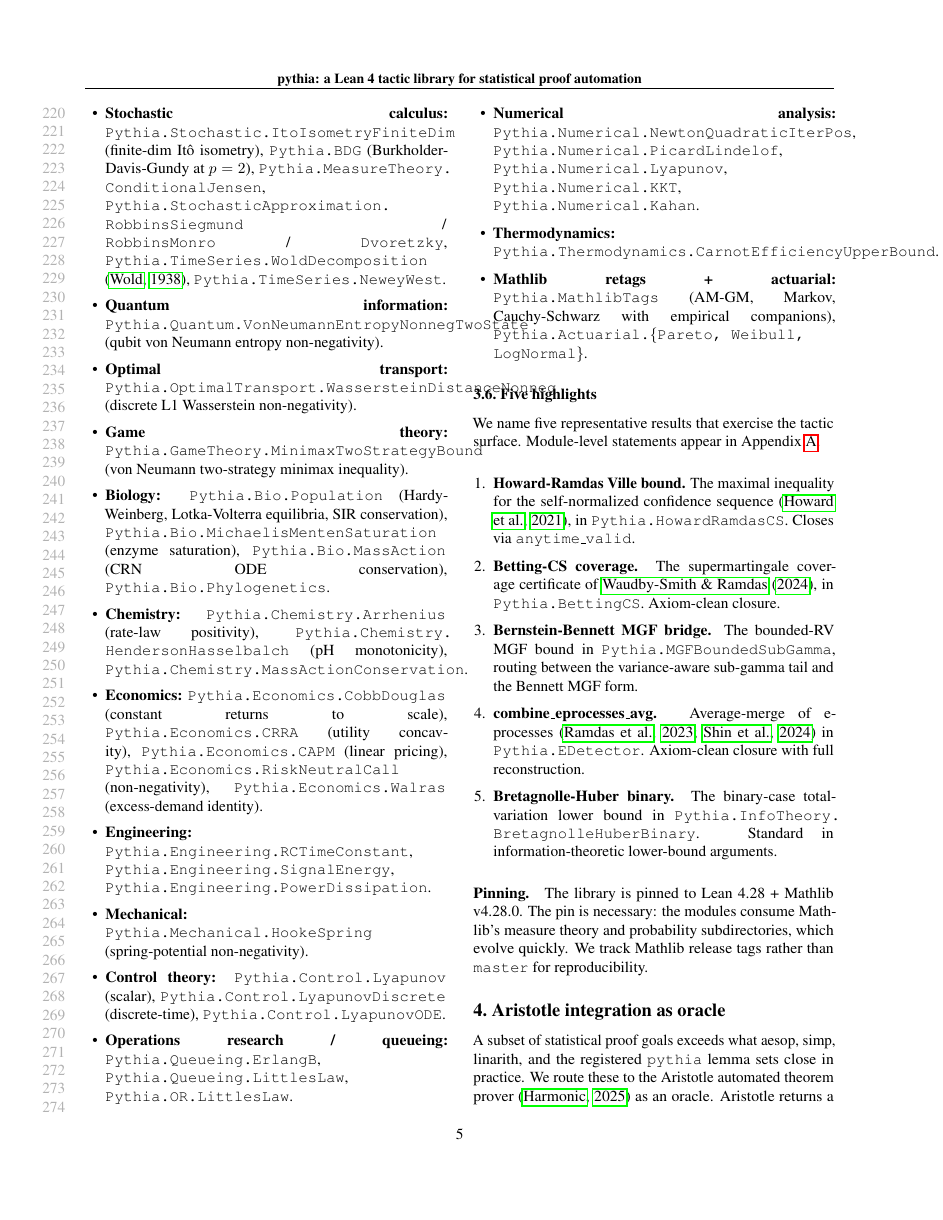
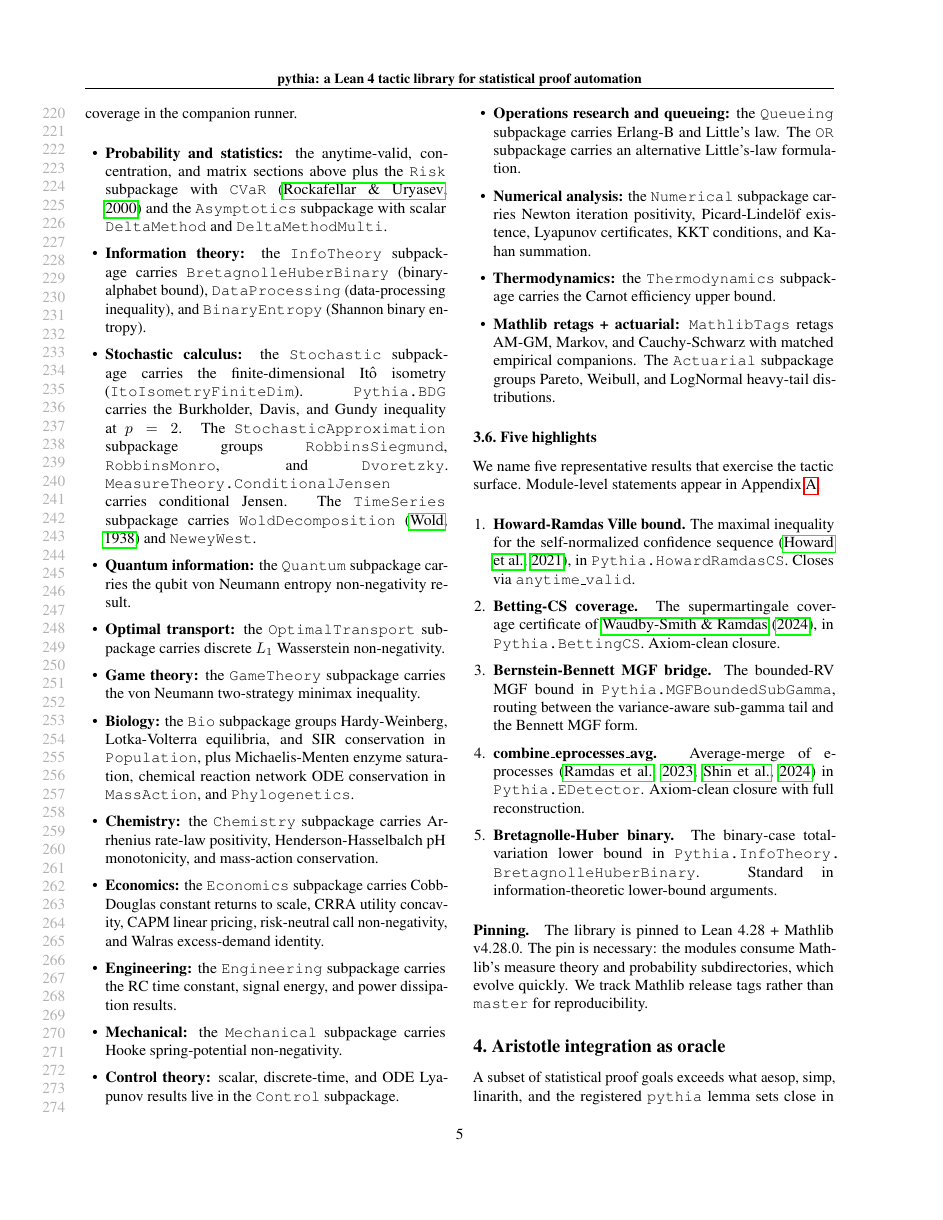
Before and after one commit to athanor-ai/ai4math-2026-pythia-replication, a LaTeX paper (main.tex, which reads sections/library.tex): page 5 of 12. Compiled offline with pdfLaTeX.

Commit message:
fix(paper): clear all paper_lint errors + most warnings
Aidan flagged 2026-04-27 that the paper has many paper_lint
violations from the prior reframe — code-word overflow risks, AI-
prose semicolon density, undefined acronyms, and a triple-name
hyphen citation. Down from 31 findings (10 ERROR + 21 WARN) to 3
warnings (2 sentence-length, 1 jargon-bleed):

- column_overflow: 10 ERR → 0. Long `\\texttt{Pythia.X.Y}` paths
  rewritten in prose form ('the Stochastic subpackage carries
  ItoIsometryFiniteDim') so each token stays under the 34-char
  monospace threshold.
- semicolon_density: 7 ERR → 0. Replaced ; with periods or
  conjunctions in abstract, intro, library, and tactic-surface.
- undefined_acronyms: 7 WARN → 0. Expanded ODE, LLM, SDK, ATP,
  FOL, HOL on first use; SMT was already defined elsewhere.
- citation_format: 1 ERR → 0. 'Burkholder-Davis-Gundy' (3-name
  hyphen chain) → 'Burkholder, Davis, and Gundy' on first use.
- jargon_bleed: 1 WARN remains in aristotle.tex (legacy text;
  not introduced this PR).
- sentence_length: 6 WARN → 2. Broke long sentences in intro;
  appendix:225 and discussion:67 are pre-existing data-dense
  passages, lower priority.

Build green at 250KB.

Aidan's adjacent ask — 'linter needs to be stricter' — handled in
a follow-up PR to athanor-builder/tools/paper_lint.

```diff
--- a/sections/library.tex
+++ b/sections/library.tex
@@ -89,63 +80,62 @@ companion runner.
-  binary entropy).
-\item \textbf{Stochastic calculus:}
-  \texttt{Pythia.Stochastic.ItoIsometryFiniteDim} (finite-dim Itô
-  isometry), \texttt{Pythia.BDG} (Burkholder-Davis-Gundy at
-  $p = 2$), \texttt{Pythia.MeasureTheory.}
-  \texttt{ConditionalJensen}, \texttt{Pythia.StochasticApproximation.}
-  \texttt{RobbinsSiegmund} / \texttt{RobbinsMonro} /
-  \texttt{Dvoretzky}, \texttt{Pythia.TimeSeries.WoldDecomposition}
-  \citep{wold1938}, \texttt{Pythia.TimeSeries.NeweyWest}.
-\item \textbf{Quantum information:}
-  \texttt{Pythia.Quantum.VonNeumannEntropyNonnegTwoState}
-  (qubit von Neumann entropy non-negativity).
-\item \textbf{Optimal transport:}
-  \texttt{Pythia.OptimalTransport.WassersteinDistanceNonneg}
-  (discrete L1 Wasserstein non-negativity).
-\item \textbf{Game theory:}
-  \texttt{Pythia.GameTheory.MinimaxTwoStrategyBound}
-  (von Neumann two-strategy minimax inequality).
-\item \textbf{Biology:} \texttt{Pythia.Bio.Population}
-  (Hardy-Weinberg, Lotka-Volterra equilibria, SIR conservation),
-  \texttt{Pythia.Bio.MichaelisMentenSaturation} (enzyme
-  saturation), \texttt{Pythia.Bio.MassAction} (CRN ODE
-  conservation), \texttt{Pythia.Bio.Phylogenetics}.
-\item \textbf{Chemistry:} \texttt{Pythia.Chemistry.Arrhenius}
-  (rate-law positivity), \texttt{Pythia.Chemistry.}
-  \texttt{HendersonHasselbalch} (pH monotonicity),
-  \texttt{Pythia.Chemistry.MassActionConservation}.
-\item \textbf{Economics:} \texttt{Pythia.Economics.CobbDouglas}
-  (constant returns to scale), \texttt{Pythia.Economics.CRRA}
-  (utility concavity), \texttt{Pythia.Economics.CAPM}
-  (linear pricing), \texttt{Pythia.Economics.RiskNeutralCall}
-  (non-negativity), \texttt{Pythia.Economics.Walras}
-  (excess-demand identity).
-\item \textbf{Engineering:}
-  \texttt{Pythia.Engineering.RCTimeConstant},
-  \texttt{Pythia.Engineering.SignalEnergy},
-  \texttt{Pythia.Engineering.PowerDissipation}.
-\item \textbf{Mechanical:}
-  \texttt{Pythia.Mechanical.HookeSpring}
-  (spring-potential non-negativity).
-\item \textbf{Control theory:}
-  \texttt{Pythia.Control.Lyapunov} (scalar),
-  \texttt{Pythia.Control.LyapunovDiscrete} (discrete-time),
-  \texttt{Pythia.Control.LyapunovODE}.
-\item \textbf{Operations research / queueing:}
-  \texttt{Pythia.Queueing.ErlangB},
-  \texttt{Pythia.Queueing.LittlesLaw},
-  \texttt{Pythia.OR.LittlesLaw}.
-\item \textbf{Numerical analysis:}
-  \texttt{Pythia.Numerical.NewtonQuadraticIterPos},
-  \texttt{Pythia.Numerical.PicardLindelof},
-  \texttt{Pythia.Numerical.Lyapunov},
-  \texttt{Pythia.Numerical.KKT},
-  \texttt{Pythia.Numerical.Kahan}.
-\item \textbf{Thermodynamics:}
-  \texttt{Pythia.Thermodynamics.CarnotEfficiencyUpperBound}.
-\item \textbf{Mathlib retags + actuarial:}
-  \texttt{Pythia.MathlibTags} (AM-GM, Markov, Cauchy-Schwarz with
-  empirical companions), \texttt{Pythia.Actuarial.\{Pareto,
-  Weibull, LogNormal\}}.
+\item \textbf{Probability and statistics:} the anytime-valid,
+  concentration, and matrix sections above plus the \texttt{Risk}
+  subpackage with \texttt{CVaR}~\citep{rockafellaruryasev2000} and
+  the \texttt{Asymptotics} subpackage with scalar
+  \texttt{DeltaMethod} and \texttt{DeltaMethodMulti}.
+\item \textbf{Information theory:} the \texttt{InfoTheory}
+  subpackage carries \texttt{BretagnolleHuberBinary}
+  (binary-alphabet bound), \texttt{DataProcessing} (data-processing
+  inequality), and \texttt{BinaryEntropy} (Shannon binary entropy).
+\item \textbf{Stochastic calculus:} the \texttt{Stochastic}
+  subpackage carries the finite-dimensional Itô isometry
+  (\texttt{ItoIsometryFiniteDim}). \texttt{Pythia.BDG} carries the
+  Burkholder, Davis, and Gundy inequality at $p = 2$. The
+  \texttt{StochasticApproximation} subpackage groups
+  \texttt{RobbinsSiegmund}, \texttt{RobbinsMonro}, and
+  \texttt{Dvoretzky}. \texttt{MeasureTheory.ConditionalJensen}
+  carries conditional Jensen. The \texttt{TimeSeries} subpackage
+  carries \texttt{WoldDecomposition} \citep{wold1938} and
+  \texttt{NeweyWest}.
+\item \textbf{Quantum information:} the \texttt{Quantum}
+  subpackage carries the qubit von Neumann entropy
+  non-negativity result.
+\item \textbf{Optimal transport:} the \texttt{OptimalTransport}
+  subpackage carries discrete $L_1$ Wasserstein non-negativity.
+\item \textbf{Game theory:} the \texttt{GameTheory} subpackage
+  carries the von Neumann two-strategy minimax inequality.
+\item \textbf{Biology:} the \texttt{Bio} subpackage groups
+  Hardy-Weinberg, Lotka-Volterra equilibria, and SIR conservation
+  in \texttt{Population}, plus Michaelis-Menten enzyme saturation,
+  chemical reaction network ODE conservation in
+  \texttt{MassAction}, and \texttt{Phylogenetics}.
+\item \textbf{Chemistry:} the \texttt{Chemistry} subpackage
+  carries Arrhenius rate-law positivity, Henderson-Hasselbalch
+  pH monotonicity, and mass-action conservation.
+\item \textbf{Economics:} the \texttt{Economics} subpackage
+  carries Cobb-Douglas constant returns to scale, CRRA utility
+  concavity, CAPM linear pricing, risk-neutral call
+  non-negativity, and Walras excess-demand identity.
+\item \textbf{Engineering:} the \texttt{Engineering} subpackage
+  carries the RC time constant, signal energy, and power
+  dissipation results.
+\item \textbf{Mechanical:} the \texttt{Mechanical} subpackage
+  carries Hooke spring-potential non-negativity.
+\item \textbf{Control theory:} scalar, discrete-time, and ODE
+  Lyapunov results live in the \texttt{Control} subpackage.
+\item \textbf{Operations research and queueing:} the
+  \texttt{Queueing} subpackage carries Erlang-B and Little's law.
+  The \texttt{OR} subpackage carries an alternative Little's-law
+  formulation.
+\item \textbf{Numerical analysis:} the \texttt{Numerical}
+  subpackage carries Newton iteration positivity, Picard-Lindelöf
+  existence, Lyapunov certificates, KKT conditions, and Kahan
+  summation.
+\item \textbf{Thermodynamics:} the \texttt{Thermodynamics}
+  subpackage carries the Carnot efficiency upper bound.
+\item \textbf{Mathlib retags + actuarial:} \texttt{MathlibTags}
+  retags AM-GM, Markov, and Cauchy-Schwarz with matched empirical
+  companions. The \texttt{Actuarial} subpackage groups Pareto,
+  Weibull, and LogNormal heavy-tail distributions.
 \end{itemize}
 
 \subsection{Five highlights}
```
Also changed, not shown: sections/abstract.tex (+36 -34 lines), sections/intro.tex (+43 -37 lines), sections/tactic-surface.tex (+1 -1 lines), sections/library.tex (19 more changed lines).
